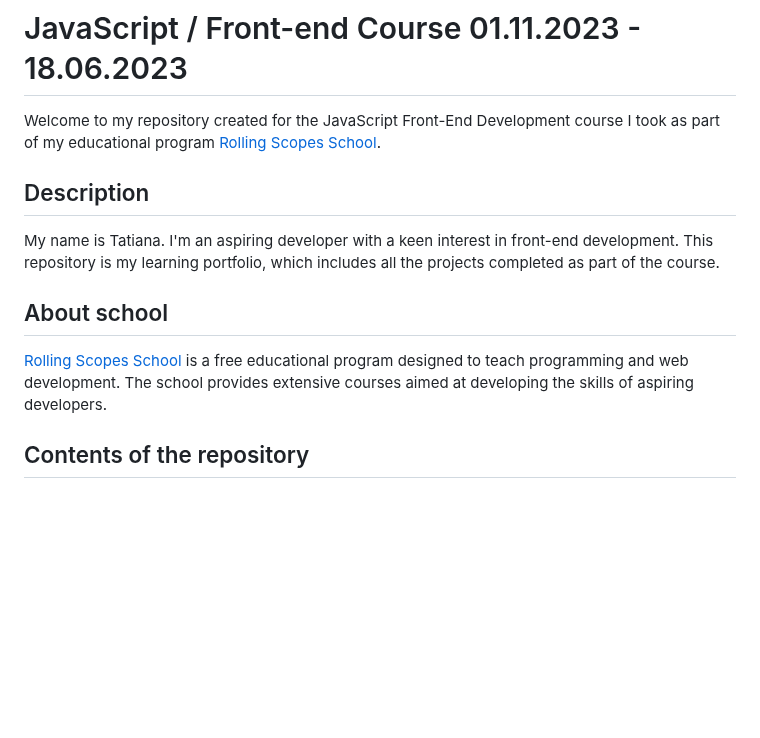
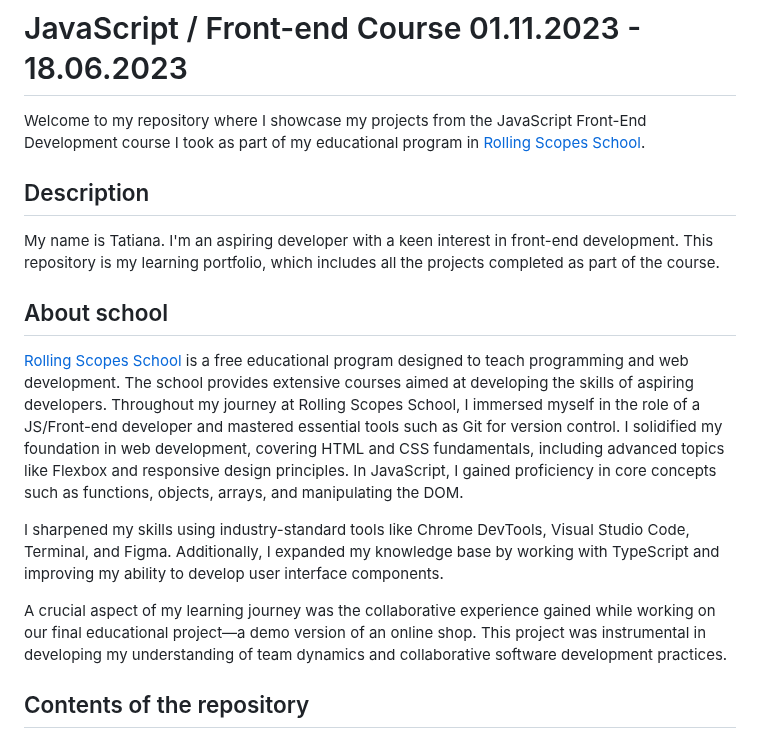
Before and after one commit to Tetiana-KET/RS-School-JSFE2023Q4_11.23-06.24, a Markdown page: README.md, the part around one of its changes. GitHub-like rendering; blank space fills up the shorter version.

Commit message:
refactor: update README

```diff
--- a/README.md
+++ b/README.md
@@ -1,6 +1,6 @@
 # JavaScript / Front-end Course 01.11.2023 - 18.06.2023
 
-Welcome to my repository created for the JavaScript Front-End Development course I took as part of my educational program [Rolling Scopes School](https://rs.school/courses/javascript-ru).
+Welcome to my repository where I showcase my projects from the JavaScript Front-End Development course I took as part of my educational program in [Rolling Scopes School](https://rs.school/courses/javascript-ru).
 
 ## Description
 
@@ -9,6 +9,11 @@ My name is Tatiana. I'm an aspiring developer with a keen interest in front-end
 ## About school
 
 [Rolling Scopes School](https://rs.school/) is a free educational program designed to teach programming and web development. The school provides extensive courses aimed at developing the skills of aspiring developers.
+Throughout my journey at Rolling Scopes School, I immersed myself in the role of a JS/Front-end developer and mastered essential tools such as Git for version control. I solidified my foundation in web development, covering HTML and CSS fundamentals, including advanced topics like Flexbox and responsive design principles. In JavaScript, I gained proficiency in core concepts such as functions, objects, arrays, and manipulating the DOM.
+
+I sharpened my skills using industry-standard tools like Chrome DevTools, Visual Studio Code, Terminal, and Figma. Additionally, I expanded my knowledge base by working with TypeScript and improving my ability to develop user interface components.
+
+A crucial aspect of my learning journey was the collaborative experience gained while working on our final educational project—a demo version of an online shop. This project was instrumental in developing my understanding of team dynamics and collaborative software development practices.
 
 ## Contents of the repository
 
```
Also changed, not shown: other parts of README.md (+46 -202 lines).
